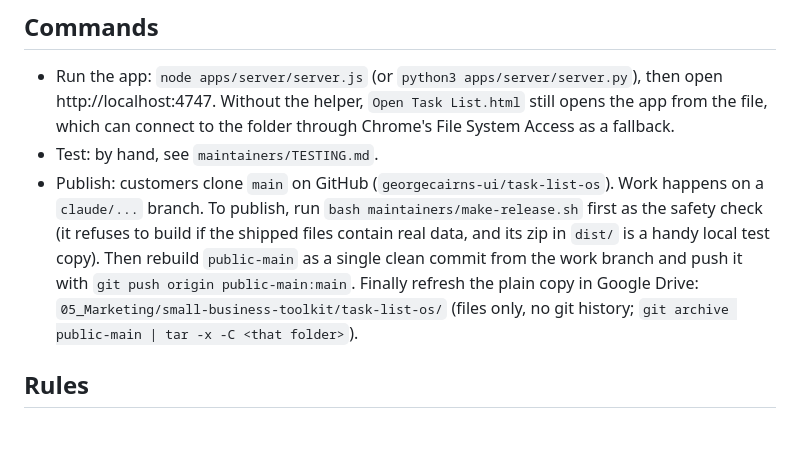
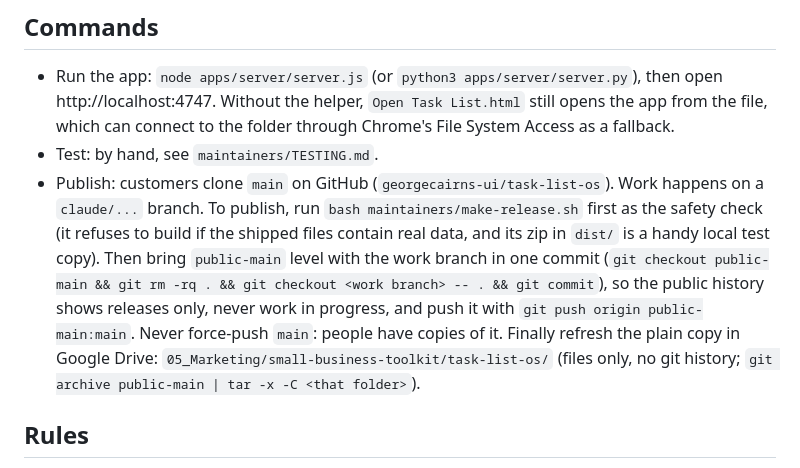
Before and after one commit to georgecairns-ui/task-list-os, a Markdown page: maintainers/MAINTAINING.md, the part around the change. Drawn GitHub-style; blank space fills up the shorter version.

Commit message:
Publishing notes: add release commits to public-main, never force-push
Co-Authored-By: Claude Opus 5.5 <noreply@anthropic.com>

```diff
--- a/maintainers/MAINTAINING.md
+++ b/maintainers/MAINTAINING.md
@@ -19,7 +19,7 @@ A kit a small business owner copies from GitHub (they ask Claude to clone it) an
 
 - Run the app: `node apps/server/server.js` (or `python3 apps/server/server.py`), then open http://localhost:4747. Without the helper, `Open Task List.html` still opens the app from the file, which can connect to the folder through Chrome's File System Access as a fallback.
 - Test: by hand, see `maintainers/TESTING.md`.
-- Publish: customers clone `main` on GitHub (`georgecairns-ui/task-list-os`). Work happens on a `claude/...` branch. To publish, run `bash maintainers/make-release.sh` first as the safety check (it refuses to build if the shipped files contain real data, and its zip in `dist/` is a handy local test copy). Then rebuild `public-main` as a single clean commit from the work branch and push it with `git push origin public-main:main`. Finally refresh the plain copy in Google Drive: `05_Marketing/small-business-toolkit/task-list-os/` (files only, no git history; `git archive public-main | tar -x -C <that folder>`).
+- Publish: customers clone `main` on GitHub (`georgecairns-ui/task-list-os`). Work happens on a `claude/...` branch. To publish, run `bash maintainers/make-release.sh` first as the safety check (it refuses to build if the shipped files contain real data, and its zip in `dist/` is a handy local test copy). Then bring `public-main` level with the work branch in one commit (`git checkout public-main && git rm -rq . && git checkout <work branch> -- . && git commit`), so the public history shows releases only, never work in progress, and push it with `git push origin public-main:main`. Never force-push `main`: people have copies of it. Finally refresh the plain copy in Google Drive: `05_Marketing/small-business-toolkit/task-list-os/` (files only, no git history; `git archive public-main | tar -x -C <that folder>`).
 
 ## Rules
 
```
